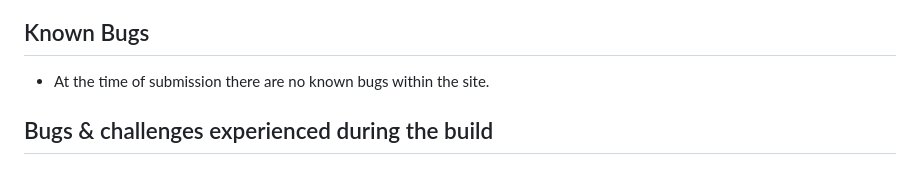
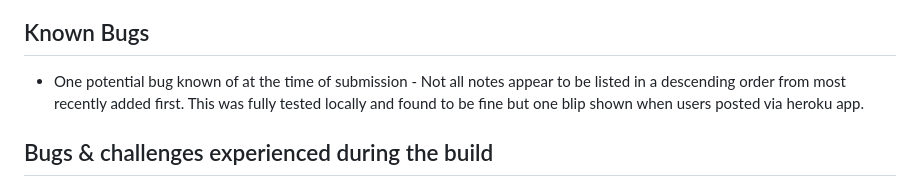
Before and after one commit to PhilEllis/AnamCara-milestone-3, a Markdown page: TESTING.md, the part around the change. Drawn GitHub-style.

Commit message:
Feat!: Testing Known Bug

```diff
--- a/TESTING.md
+++ b/TESTING.md
@@ -223,7 +223,7 @@ Cyclomatic complexity number for this function is 1.
 <a name="bugs"></a>
 ## Known Bugs
 
-- At the time of submission there are no known bugs within the site.
+- One potential bug known of at the time of submission - Not all notes appear to be listed in a descending order from most recently added first. This was fully tested locally and found to be fine but one blip shown when users posted via heroku app.
 
 
 ## Bugs & challenges experienced during the build
```
